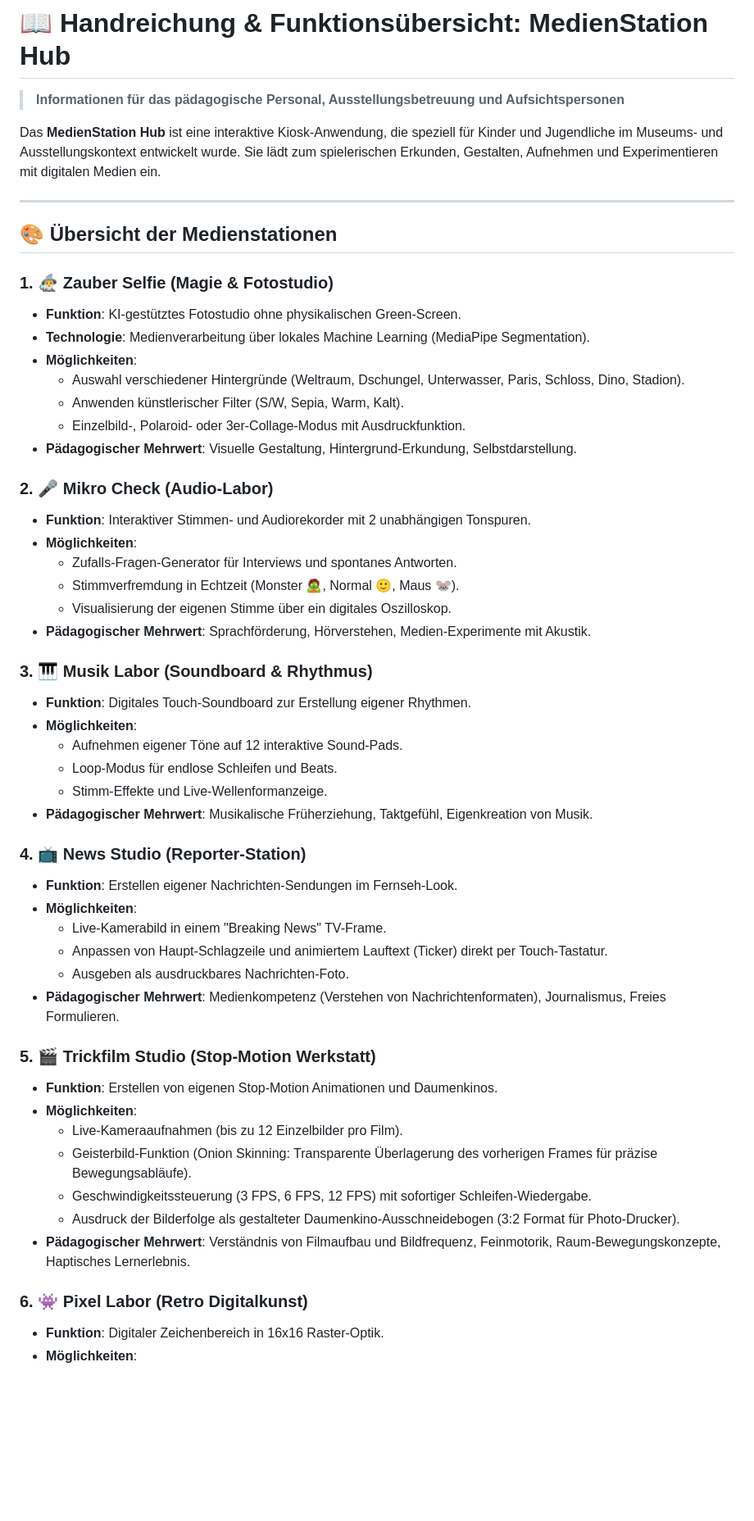
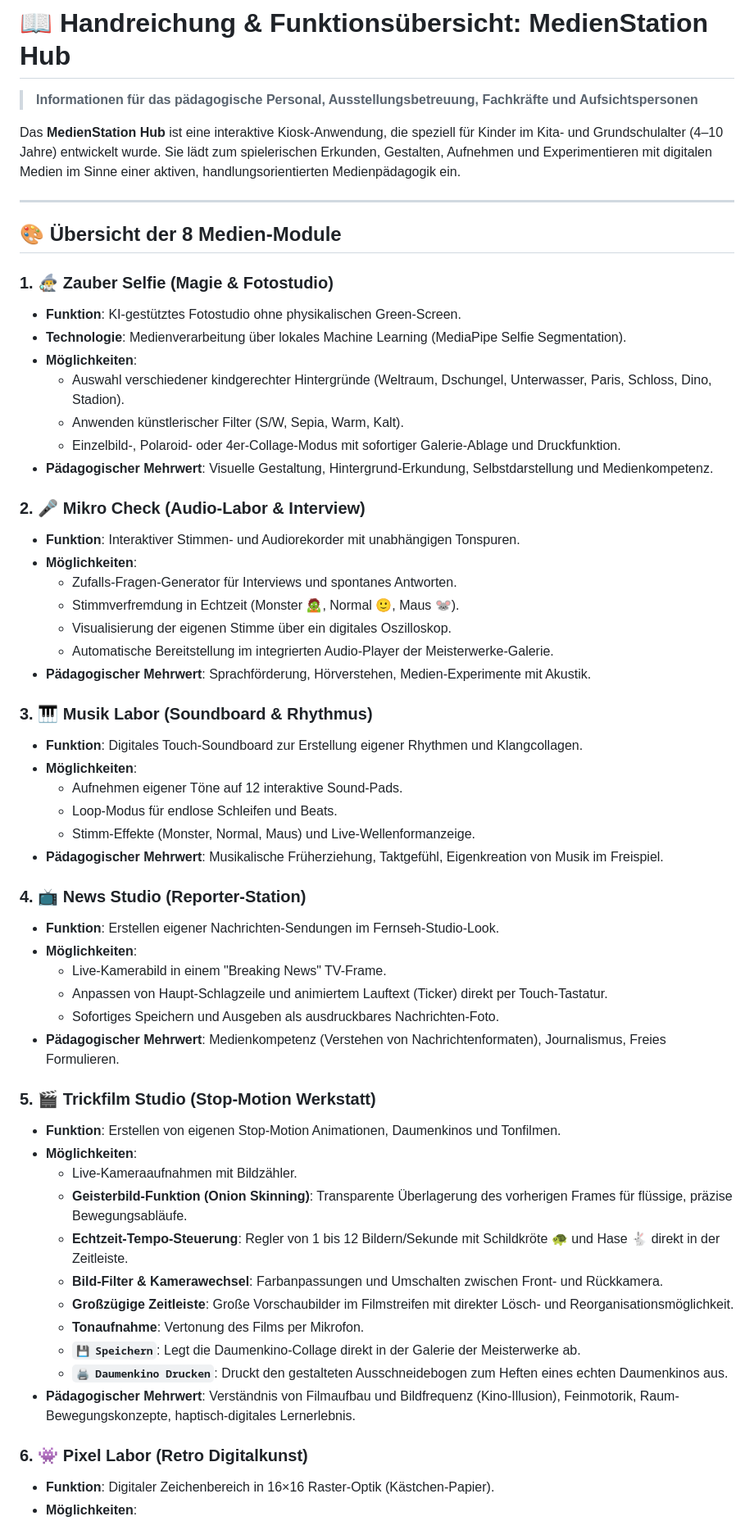
Before and after one commit to intense77/medien-station-app, a Markdown page: features.md, the part around one of its changes. Shown at 82% size. GitHub-like rendering; blank space fills up the shorter version.

```diff
--- a/features.md
+++ b/features.md
@@ -1,55 +1,60 @@
 # 📖 Handreichung & Funktionsübersicht: MedienStation Hub
 
-> **Informationen für das pädagogische Personal, Ausstellungsbetreuung und Aufsichtspersonen**
+> **Informationen für das pädagogische Personal, Ausstellungsbetreuung, Fachkräfte und Aufsichtspersonen**
 
-Das **MedienStation Hub** ist eine interaktive Kiosk-Anwendung, die speziell für Kinder und Jugendliche im Museums- und Ausstellungskontext entwickelt wurde. Sie lädt zum spielerischen Erkunden, Gestalten, Aufnehmen und Experimentieren mit digitalen Medien ein.
+Das **MedienStation Hub** ist eine interaktive Kiosk-Anwendung, die speziell für Kinder im Kita- und Grundschulalter (4–10 Jahre) entwickelt wurde. Sie lädt zum spielerischen Erkunden, Gestalten, Aufnehmen und Experimentieren mit digitalen Medien im Sinne einer aktiven, handlungsorientierten Medienpädagogik ein.
 
 ---
 
-## 🎨 Übersicht der Medienstationen
+## 🎨 Übersicht der 8 Medien-Module
 
 ### 1. 🧙‍♂️ Zauber Selfie (Magie & Fotostudio)
 * **Funktion**: KI-gestütztes Fotostudio ohne physikalischen Green-Screen.
-* **Technologie**: Medienverarbeitung über lokales Machine Learning (MediaPipe Segmentation).
+* **Technologie**: Medienverarbeitung über lokales Machine Learning (MediaPipe Selfie Segmentation).
 * **Möglichkeiten**:
-  - Auswahl verschiedener Hintergründe (Weltraum, Dschungel, Unterwasser, Paris, Schloss, Dino, Stadion).
+  - Auswahl verschiedener kindgerechter Hintergründe (Weltraum, Dschungel, Unterwasser, Paris, Schloss, Dino, Stadion).
   - Anwenden künstlerischer Filter (S/W, Sepia, Warm, Kalt).
-  - Einzelbild-, Polaroid- oder 3er-Collage-Modus mit Ausdruckfunktion.
-* **Pädagogischer Mehrwert**: Visuelle Gestaltung, Hintergrund-Erkundung, Selbstdarstellung.
+  - Einzelbild-, Polaroid- oder 4er-Collage-Modus mit sofortiger Galerie-Ablage und Druckfunktion.
+* **Pädagogischer Mehrwert**: Visuelle Gestaltung, Hintergrund-Erkundung, Selbstdarstellung und Medienkompetenz.
 
-### 2. 🎤 Mikro Check (Audio-Labor)
-* **Funktion**: Interaktiver Stimmen- und Audiorekorder mit 2 unabhängigen Tonspuren.
+### 2. 🎤 Mikro Check (Audio-Labor & Interview)
+* **Funktion**: Interaktiver Stimmen- und Audiorekorder mit unabhängigen Tonspuren.
 * **Möglichkeiten**:
   - Zufalls-Fragen-Generator für Interviews und spontanes Antworten.
   - Stimmverfremdung in Echtzeit (Monster 🧟, Normal 🙂, Maus 🐭).
   - Visualisierung der eigenen Stimme über ein digitales Oszilloskop.
+  - Automatische Bereitstellung im integrierten Audio-Player der Meisterwerke-Galerie.
 * **Pädagogischer Mehrwert**: Sprachförderung, Hörverstehen, Medien-Experimente mit Akustik.
 
 ### 3. 🎹 Musik Labor (Soundboard & Rhythmus)
-* **Funktion**: Digitales Touch-Soundboard zur Erstellung eigener Rhythmen.
+* **Funktion**: Digitales Touch-Soundboard zur Erstellung eigener Rhythmen und Klangcollagen.
 * **Möglichkeiten**:
   - Aufnehmen eigener Töne auf 12 interaktive Sound-Pads.
   - Loop-Modus für endlose Schleifen und Beats.
-  - Stimm-Effekte und Live-Wellenformanzeige.
-* **Pädagogischer Mehrwert**: Musikalische Früherziehung, Taktgefühl, Eigenkreation von Musik.
+  - Stimm-Effekte (Monster, Normal, Maus) und Live-Wellenformanzeige.
+* **Pädagogischer Mehrwert**: Musikalische Früherziehung, Taktgefühl, Eigenkreation von Musik im Freispiel.
 
 ### 4. 📺 News Studio (Reporter-Station)
-* **Funktion**: Erstellen eigener Nachrichten-Sendungen im Fernseh-Look.
+* **Funktion**: Erstellen eigener Nachrichten-Sendungen im Fernseh-Studio-Look.
 * **Möglichkeiten**:
   - Live-Kamerabild in einem "Breaking News" TV-Frame.
   - Anpassen von Haupt-Schlagzeile und animiertem Lauftext (Ticker) direkt per Touch-Tastatur.
-  - Ausgeben als ausdruckbares Nachrichten-Foto.
+  - Sofortiges Speichern und Ausgeben als ausdruckbares Nachrichten-Foto.
 * **Pädagogischer Mehrwert**: Medienkompetenz (Verstehen von Nachrichtenformaten), Journalismus, Freies Formulieren.
 
 ### 5. 🎬 Trickfilm Studio (Stop-Motion Werkstatt)
-* **Funktion**: Erstellen von eigenen Stop-Motion Animationen und Daumenkinos.
+* **Funktion**: Erstellen von eigenen Stop-Motion Animationen, Daumenkinos und Tonfilmen.
 * **Möglichkeiten**:
-  - Live-Kameraaufnahmen (bis zu 12 Einzelbilder pro Film).
-  - Geisterbild-Funktion (Onion Skinning: Transparente Überlagerung des vorherigen Frames für präzise Bewegungsabläufe).
-  - Geschwindigkeitssteuerung (3 FPS, 6 FPS, 12 FPS) mit sofortiger Schleifen-Wiedergabe.
-  - Ausdruck der Bilderfolge als gestalteter Daumenkino-Ausschneidebogen (3:2 Format für Photo-Drucker).
-* **Pädagogischer Mehrwert**: Verständnis von Filmaufbau und Bildfrequenz, Feinmotorik, Raum-Bewegungskonzepte, Haptisches Lernerlebnis.
+  - Live-Kameraaufnahmen mit Bildzähler.
+  - **Geisterbild-Funktion (Onion Skinning)**: Transparente Überlagerung des vorherigen Frames für flüssige, präzise Bewegungsabläufe.
+  - **Echtzeit-Tempo-Steuerung**: Regler von 1 bis 12 Bildern/Sekunde mit Schildkröte 🐢 und Hase 🐇 direkt in der Zeitleiste.
+  - **Bild-Filter & Kamerawechsel**: Farbanpassungen und Umschalten zwischen Front- und Rückkamera.
+  - **Großzügige Zeitleiste**: Große Vorschaubilder im Filmstreifen mit direkter Lösch- und Reorganisationsmöglichkeit.
+  - **Tonaufnahme**: Vertonung des Films per Mikrofon.
+  - **`💾 Speichern`**: Legt die Daumenkino-Collage direkt in der Galerie der Meisterwerke ab.
+  - **`🖨️ Daumenkino Drucken`**: Druckt den gestalteten Ausschneidebogen zum Heften eines echten Daumenkinos aus.
+* **Pädagogischer Mehrwert**: Verständnis von Filmaufbau und Bildfrequenz (Kino-Illusion), Feinmotorik, Raum-Bewegungskonzepte, haptisch-digitales Lernerlebnis.
 
 ### 6. 👾 Pixel Labor (Retro Digitalkunst)
-* **Funktion**: Digitaler Zeichenbereich in 16x16 Raster-Optik.
+* **Funktion**: Digitaler Zeichenbereich in 16×16 Raster-Optik (Kästchen-Papier).
 * **Möglichkeiten**:
```
Also changed, not shown: other parts of features.md (+45 -17 lines), app_vorstellung.md (+17 -40 lines).
